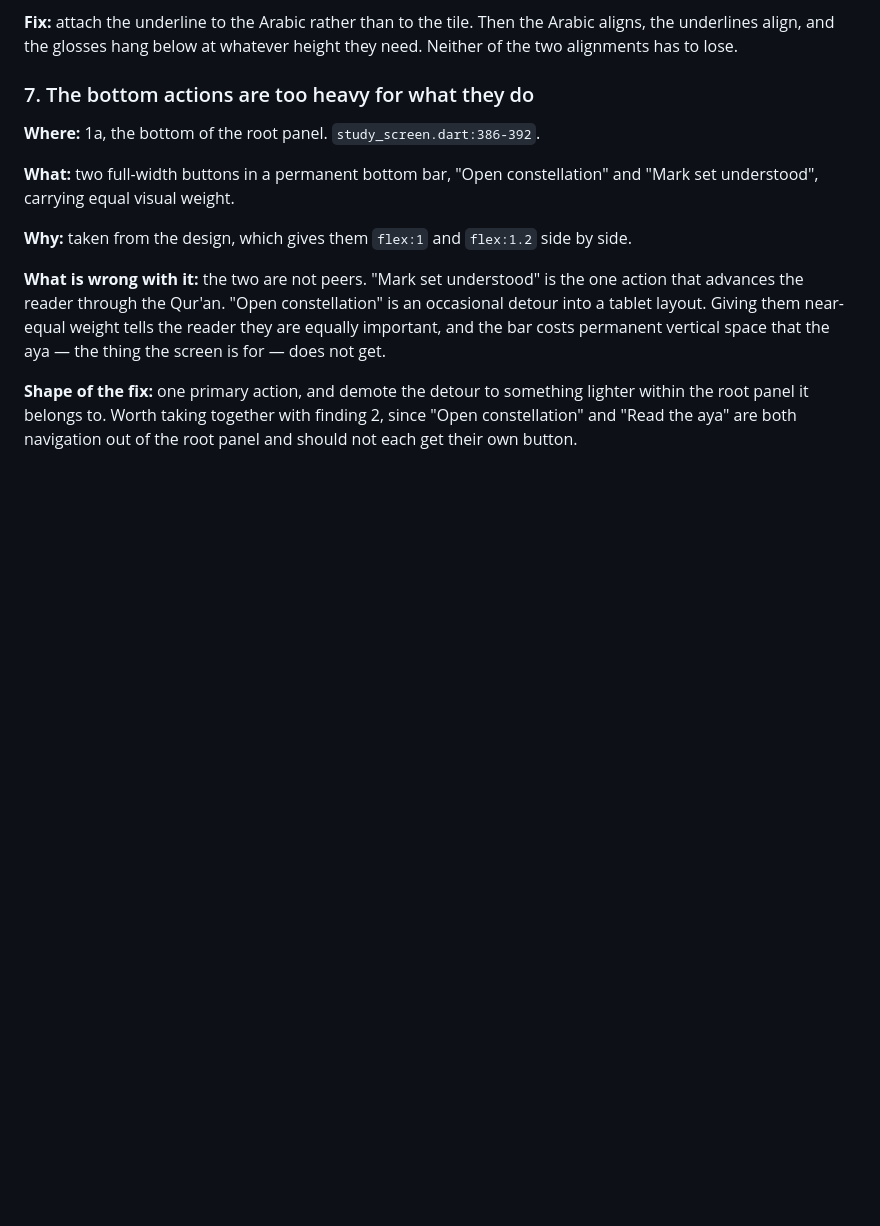
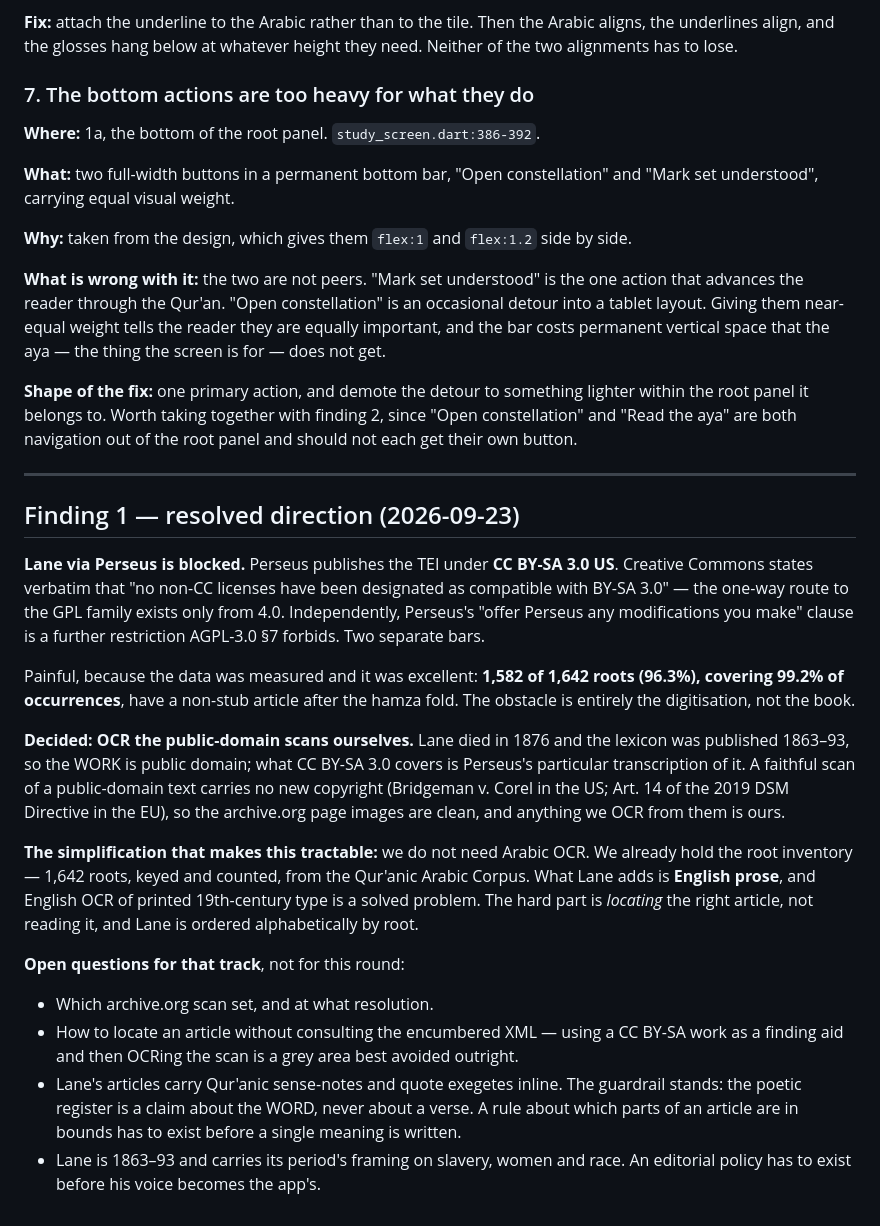
Before and after one commit to MohammadBnei/wird, a Markdown page: docs/walkthrough.md, the part around the change. Drawn GitHub-style; blank space fills up the shorter version.

Commit message:
Record why Lane is blocked, and that the scans are not

```diff
--- a/docs/walkthrough.md
+++ b/docs/walkthrough.md
@@ -187,3 +187,42 @@ vertical space that the aya — the thing the screen is for — does not get.
 lighter within the root panel it belongs to. Worth taking together with finding
 2, since "Open constellation" and "Read the aya" are both navigation out of the
 root panel and should not each get their own button.
+
+---
+
+## Finding 1 — resolved direction (2026-09-23)
+
+**Lane via Perseus is blocked.** Perseus publishes the TEI under **CC BY-SA
+3.0 US**. Creative Commons states verbatim that "no non-CC licenses have been
+designated as compatible with BY-SA 3.0" — the one-way route to the GPL family
+exists only from 4.0. Independently, Perseus's "offer Perseus any modifications
+you make" clause is a further restriction AGPL-3.0 §7 forbids. Two separate bars.
+
+Painful, because the data was measured and it was excellent: **1,582 of 1,642
+roots (96.3%), covering 99.2% of occurrences**, have a non-stub article after
+the hamza fold. The obstacle is entirely the digitisation, not the book.
+
+**Decided: OCR the public-domain scans ourselves.** Lane died in 1876 and the
+lexicon was published 1863–93, so the WORK is public domain; what CC BY-SA 3.0
+covers is Perseus's particular transcription of it. A faithful scan of a
+public-domain text carries no new copyright (Bridgeman v. Corel in the US;
+Art. 14 of the 2019 DSM Directive in the EU), so the archive.org page images are
+clean, and anything we OCR from them is ours.
+
+**The simplification that makes this tractable:** we do not need Arabic OCR.
+We already hold the root inventory — 1,642 roots, keyed and counted, from the
+Qur'anic Arabic Corpus. What Lane adds is **English prose**, and English OCR of
+printed 19th-century type is a solved problem. The hard part is *locating* the
+right article, not reading it, and Lane is ordered alphabetically by root.
+
+**Open questions for that track**, not for this round:
+- Which archive.org scan set, and at what resolution.
+- How to locate an article without consulting the encumbered XML — using a
+  CC BY-SA work as a finding aid and then OCRing the scan is a grey area best
+  avoided outright.
+- Lane's articles carry Qur'anic sense-notes and quote exegetes inline. The
+  guardrail stands: the poetic register is a claim about the WORD, never about a
+  verse. A rule about which parts of an article are in bounds has to exist before
+  a single meaning is written.
+- Lane is 1863–93 and carries its period's framing on slavery, women and race.
+  An editorial policy has to exist before his voice becomes the app's.
```
